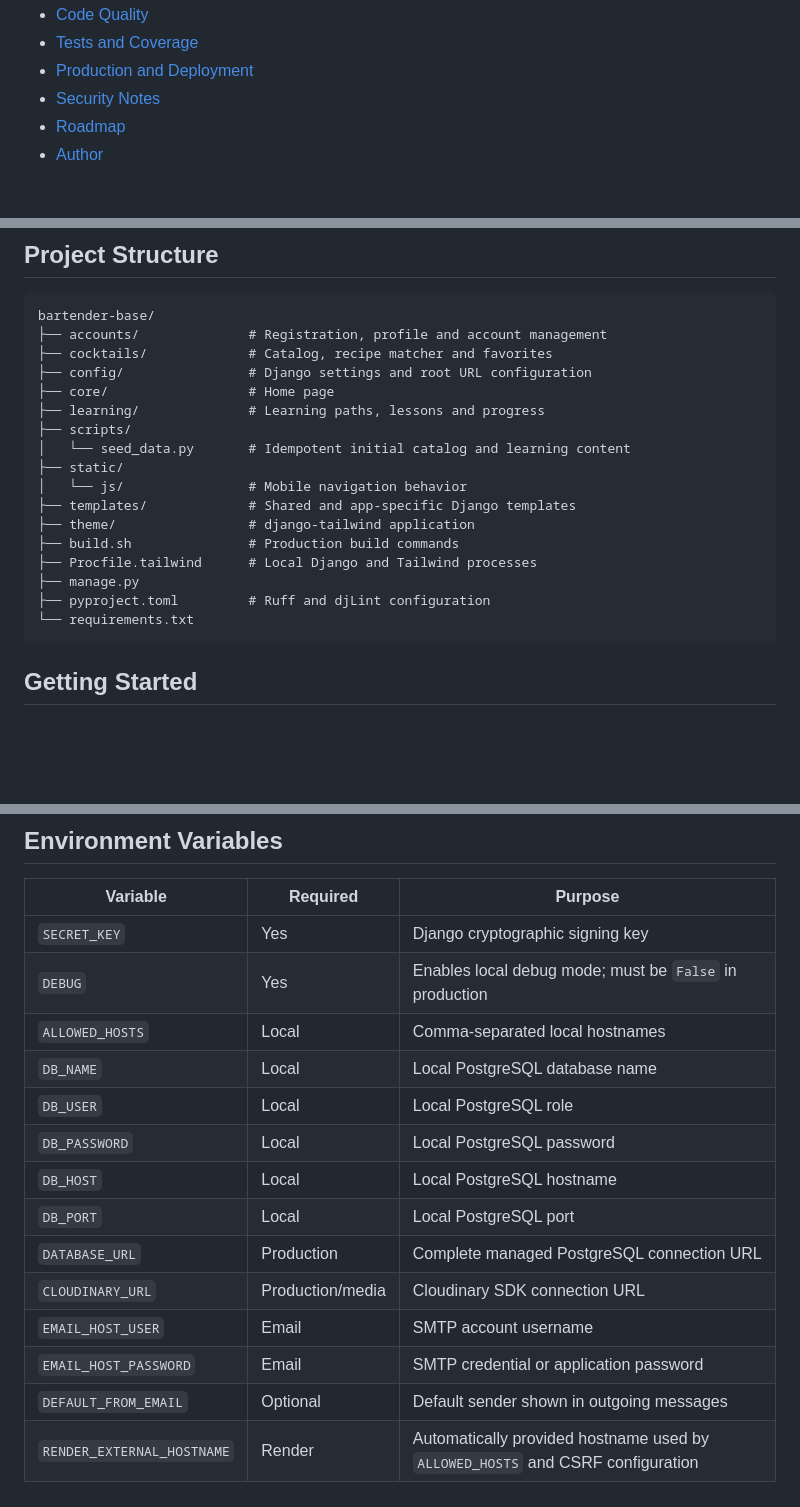
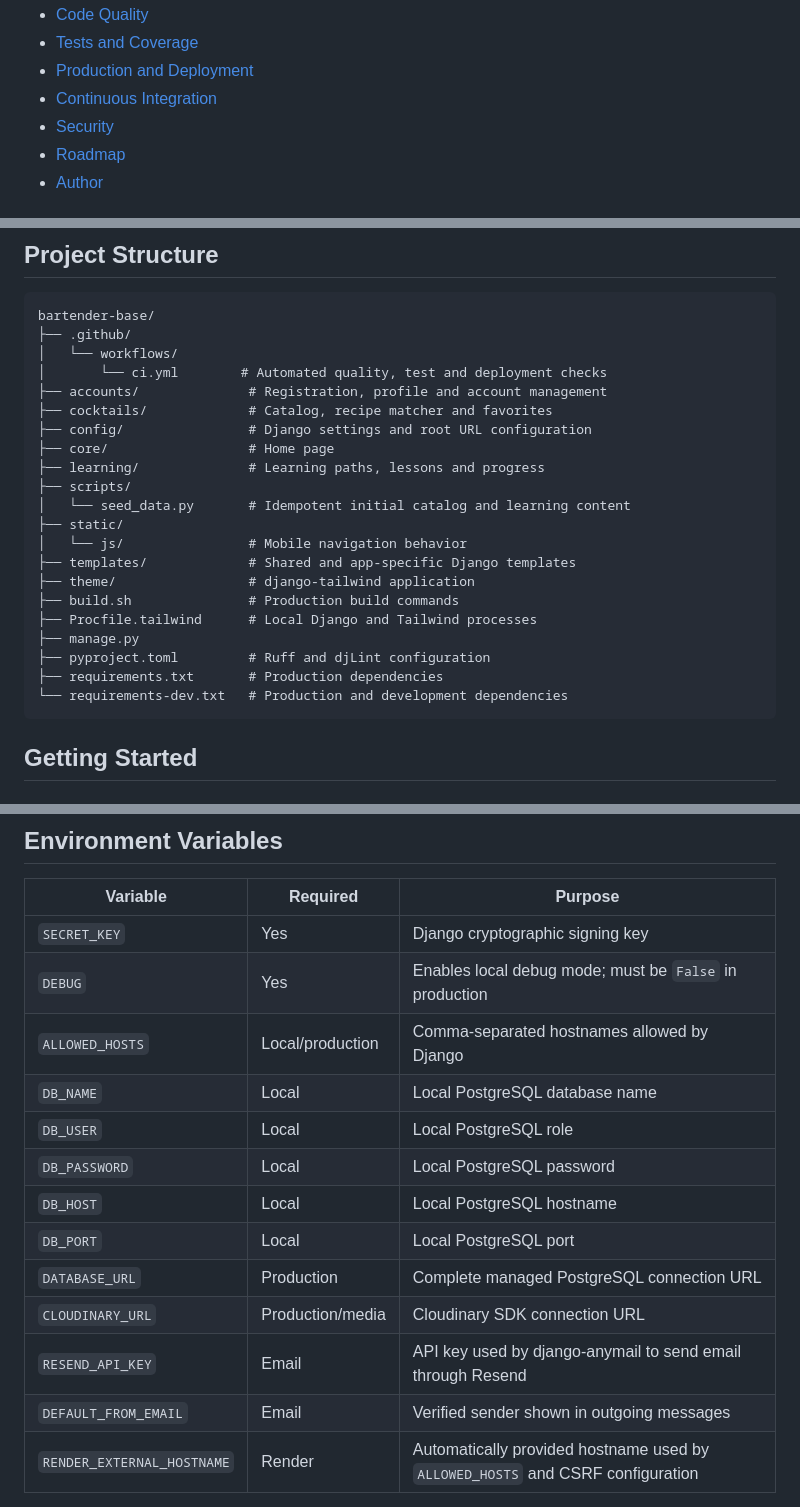
Before and after one commit to thierrydrmv/bartender-base, a Markdown page: README.md, 3 parts joined by grey strips. GitHub-like rendering; blank space fills up the shorter version.

````diff
--- a/README.md
+++ b/README.md
@@ -34,7 +35,8 @@ https://bartender-base.onrender.com/
 - [Code Quality](#code-quality)
 - [Tests and Coverage](#tests-and-coverage)
 - [Production and Deployment](#production-and-deployment)
-- [Security Notes](#security-notes)
+- [Continuous Integration](#continuous-integration)
+- [Security](#security)
 - [Roadmap](#roadmap)
 - [Author](#author)
 
@@ -224,6 +230,9 @@ The application uses environment-based database configuration:
 
 ```text
 bartender-base/
+├── .github/
+│   └── workflows/
+│       └── ci.yml        # Automated quality, test and deployment checks
 ├── accounts/              # Registration, profile and account management
 ├── cocktails/             # Catalog, recipe matcher and favorites
 ├── config/                # Django settings and root URL configuration
@@ -239,7 +248,8 @@ bartender-base/
 ├── Procfile.tailwind      # Local Django and Tailwind processes
 ├── manage.py
 ├── pyproject.toml         # Ruff and djLint configuration
-└── requirements.txt
+├── requirements.txt       # Production dependencies
+└── requirements-dev.txt   # Production and development dependencies
 ```
 
 ## Getting Started
@@ -307,7 +317,7 @@ python manage.py tailwind install
 | --- | --- | --- |
 | `SECRET_KEY` | Yes | Django cryptographic signing key |
 | `DEBUG` | Yes | Enables local debug mode; must be `False` in production |
-| `ALLOWED_HOSTS` | Local | Comma-separated local hostnames |
+| `ALLOWED_HOSTS` | Local/production | Comma-separated hostnames allowed by Django |
 | `DB_NAME` | Local | Local PostgreSQL database name |
 | `DB_USER` | Local | Local PostgreSQL role |
 | `DB_PASSWORD` | Local | Local PostgreSQL password |
@@ -315,9 +325,8 @@ python manage.py tailwind install
 | `DB_PORT` | Local | Local PostgreSQL port |
 | `DATABASE_URL` | Production | Complete managed PostgreSQL connection URL |
 | `CLOUDINARY_URL` | Production/media | Cloudinary SDK connection URL |
-| `EMAIL_HOST_USER` | Email | SMTP account username |
-| `EMAIL_HOST_PASSWORD` | Email | SMTP credential or application password |
-| `DEFAULT_FROM_EMAIL` | Optional | Default sender shown in outgoing messages |
+| `RESEND_API_KEY` | Email | API key used by django-anymail to send email through Resend |
+| `DEFAULT_FROM_EMAIL` | Email | Verified sender shown in outgoing messages |
 | `RENDER_EXTERNAL_HOSTNAME` | Render | Automatically provided hostname used by `ALLOWED_HOSTS` and CSRF configuration |
 
 Example local `.env`:
````
Also changed, not shown: other parts of README.md (+32 -9 lines).
